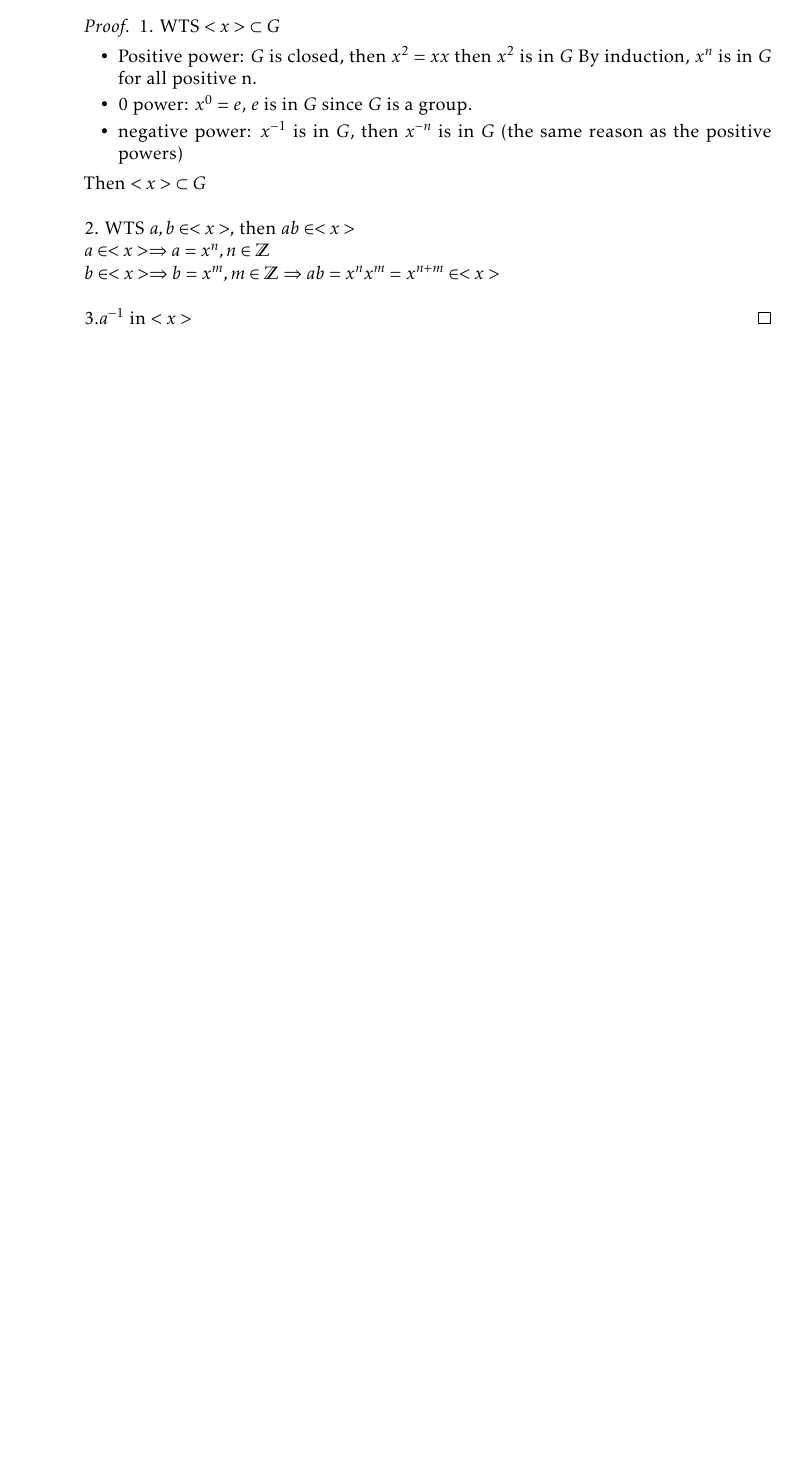
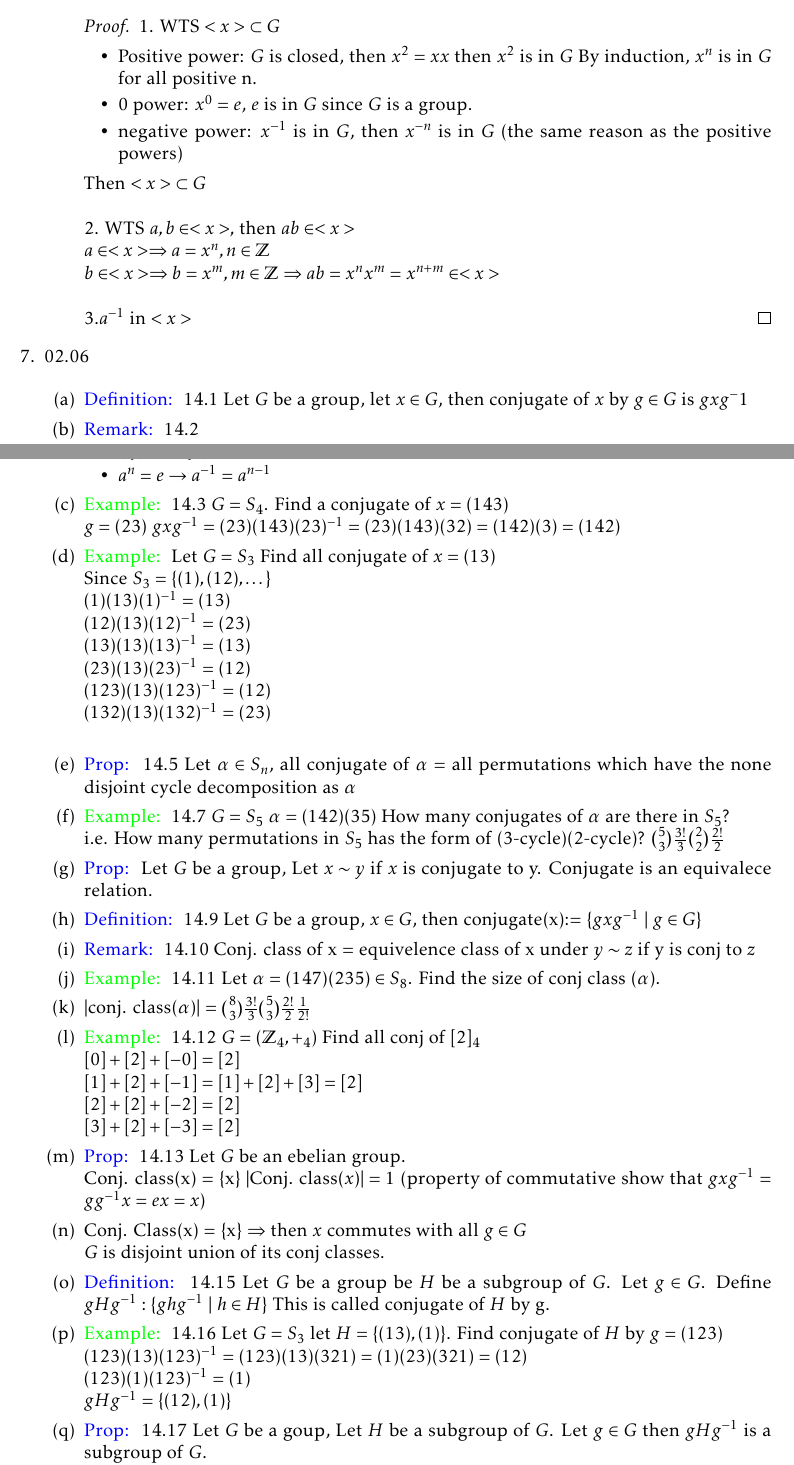
Before and after one commit to imbaguanxin/MATH3175, a LaTeX document (notes.tex): part of page 9 of 9 before the commit and two parts of pages 9 and 10 of 11 after it, the two joined at a grey line, cut so that both start at the same text, the shorter picture padded with empty space. Compiled offline with pdfLaTeX.

Commit message:
update notes 02/06

```diff
--- a/notes.tex
+++ b/notes.tex
@@ -609,3 +609,64 @@
             3.$a^{-1}$ in $<x>$
         \end{proof}
     \end{enumerate}
+
+    \item 02.06
+
+    \begin{enumerate}
+        \item \defi 14.1 Let $G$ be a group, let $x \in G$, then conjugate of $x$ by $g\in G$ is $gxg^-1$
+        \item \rem 14.2
+        \begin{itemize}
+            \item $(13254)^{-1} = (45231)$
+            \item $(13)^{-1} = (31) = (13)$
+            \item $(ij)^{-1} = (ji)$
+            \item $a^n = e\rightarrow a^{-1} = a^{n-1}$
+        \end{itemize}
+        \item \exe 14.3 $G = S_4$. Find a conjugate of $x = (143)$\\
+        $g = (23)$ $gxg^{-1} = (23)(143)(23)^{-1} = (23)(143)(32) = (142)(3) = (142)$
+
+        \item \exe Let $G= S_3$ Find all conjugate of $x = (13)$\\
+        Since $S_3 = \{(1), (12), \dots\}$\\
+        $(1)(13)(1)^{-1} = (13)$\\
+        $(12)(13)(12)^{-1} = (23)$\\
+        $(13)(13)(13)^{-1} = (13)$\\
+        $(23)(13)(23)^{-1} = (12)$\\
+        $(123)(13)(123)^{-1} = (12)$\\
+        $(132)(13)(132)^{-1} = (23)$\\
+
+        \item \prop 14.5 Let $\alpha \in S_n$, all conjugate of $\alpha$ = all permutations which have the none disjoint cycle decomposition as $\alpha$
+
+        \item \exe 14.7 $G= S_5$ $\alpha = (142)(35)$ How many conjugates of $\alpha$ are there in $S_5$?\\
+        i.e. How many permutations in $S_5$ has the form of (3-cycle)(2-cycle)? ${5 \choose 3}\frac{3!}{3} {2 \choose 2}\frac{2!}{2}$
+
+        \item \prop Let $G$ be a group, Let $x \sim  y$ if $x$ is conjugate to y. Conjugate is an equivalece relation.
+
+        \item \defi 14.9 Let $G$ be a group, $x \in G$, then conjugate(x):= $\{gxg^{-1} \ | \ g \in G\}$
+
+        \item \rem 14.10 Conj. class of x = equivelence class of x under $y \sim z$ if y is conj to $z$
+
+        \item \exe 14.11 Let $\alpha = (147)(235) \in S_8$. Find the size of conj class ($\alpha$).
+
+        \item  $|\text{conj. class} (\alpha)|$ = ${8 \choose 3}\frac{3!}{3} {5 \choose 3}\frac{2!}{2} \frac{1}{2!}$
+
+        \item \exe 14.12 $G = (\mathbb{Z}_4, +_4)$ Find all conj of $[2]_4$\\
+        $[0] + [2] + [-0] = [2]$\\
+        $[1] + [2] + [-1] = [1] + [2] + [3] = [2]$\\
+        $[2] + [2] + [-2] = [2]$\\
+        $[3] + [2] + [-3] = [2]$
+
+        \item \prop 14.13 Let $G$ be an ebelian group. \\
+        Conj. class(x) = \{x\} $|\text{Conj. class}(x)| = 1$ (property of commutative show that $gxg^{-1} = gg^{-1}x = ex = x)$
+
+        \item Conj. Class(x) = \{x\} $\Rightarrow$ then $x$ commutes with all $g \in G$\\
+        $G$ is disjoint union of its conj classes.
+
+        \item \defi 14.15 Let $G$ be a group be $H$ be a subgroup of $G$. Let $g \in G$. Define $gHg^{-1}: \{ghg^{-1} \ | \ h \in H\}$ This is called conjugate of $H$ by g.
+
+        \item \exe 14.16 Let $G = S_3$ let $H = \{(13), (1)\}$. Find conjugate of $H$ by $g = (123)$\\
+        $(123)(13)(123)^{-1} = (123)(13)(321) = (1)(23)(321) = (12)$\\
+        $(123)(1)(123)^{-1} = (1)$\\
+        $gHg^{-1} = \{(12),(1)\}$
+
+        \item \prop 14.17 Let $G$ be a goup, Let $H$ be a subgroup of $G$. Let $g \in G$ then $gHg^{-1}$ is a subgroup of $G$.
+        \begin{proof}
+            WTS: $gHg^{-1}$ is a subgroup of $G$\\
```
Also changed, not shown: notes.pdf, notes.tex (33 more changed lines).
